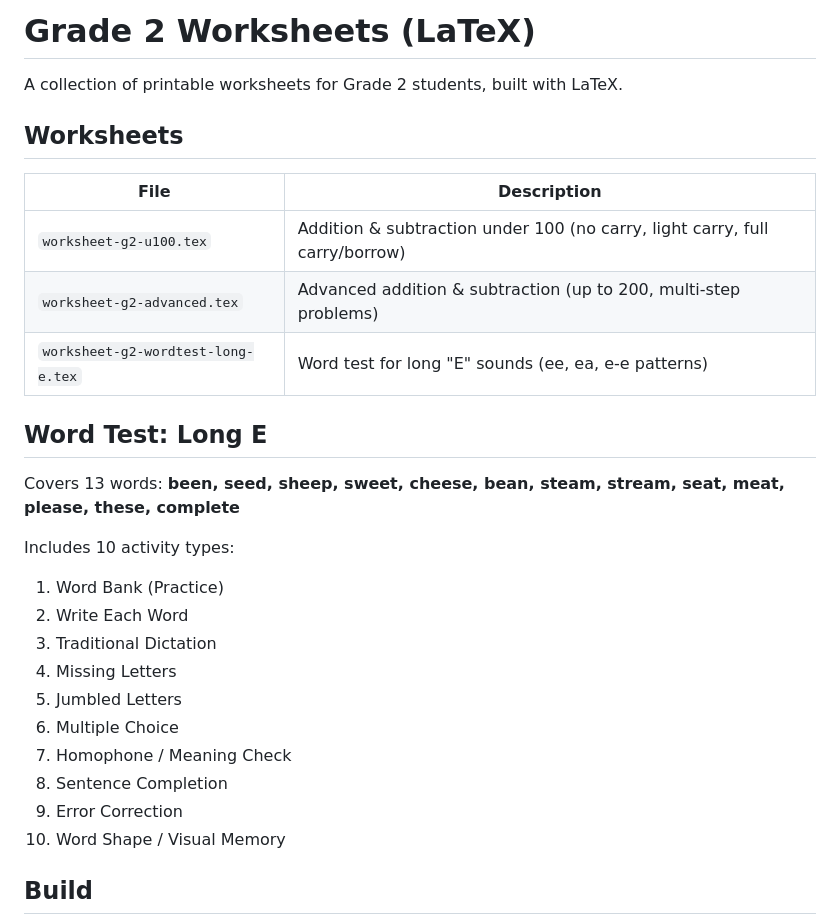
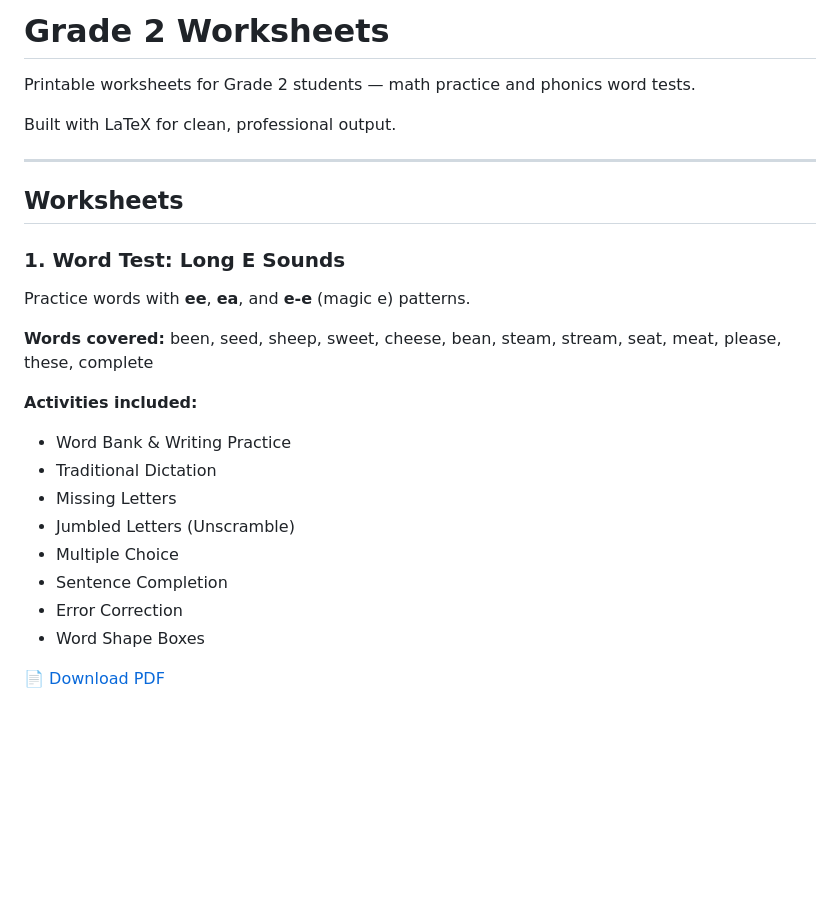
Before and after one commit to amalrajvinoth/pdflatex-worksheets, a Markdown page: README.md, the part around one of its changes. GitHub-like rendering; blank space fills up the shorter version.

```diff
--- a/README.md
+++ b/README.md
@@ -1,30 +1,28 @@
-# Grade 2 Worksheets (LaTeX)
+# Grade 2 Worksheets
 
-A collection of printable worksheets for Grade 2 students, built with LaTeX.
+Printable worksheets for Grade 2 students — math practice and phonics word tests.
+
+Built with LaTeX for clean, professional output.
+
+---
 
 ## Worksheets
 
-| File | Description |
-|------|-------------|
-| `worksheet-g2-u100.tex` | Addition & subtraction under 100 (no carry, light carry, full carry/borrow) |
-| `worksheet-g2-advanced.tex` | Advanced addition & subtraction (up to 200, multi-step problems) |
-| `worksheet-g2-wordtest-long-e.tex` | Word test for long "E" sounds (ee, ea, e-e patterns) |
+### 1. Word Test: Long E Sounds
 
-## Word Test: Long E
+Practice words with **ee**, **ea**, and **e-e** (magic e) patterns.
 
-Covers 13 words: **been, seed, sheep, sweet, cheese, bean, steam, stream, seat, meat, please, these, complete**
+**Words covered:** been, seed, sheep, sweet, cheese, bean, steam, stream, seat, meat, please, these, complete
 
-Includes 10 activity types:
-1. Word Bank (Practice)
-2. Write Each Word
-3. Traditional Dictation
-4. Missing Letters
-5. Jumbled Letters
-6. Multiple Choice
-7. Homophone / Meaning Check
-8. Sentence Completion
-9. Error Correction
-10. Word Shape / Visual Memory
+**Activities included:**
+- Word Bank & Writing Practice
+- Traditional Dictation
+- Missing Letters
+- Jumbled Letters (Unscramble)
+- Multiple Choice
+- Sentence Completion
+- Error Correction
+- Word Shape Boxes
 
-## Build
+📄 [Download PDF](worksheet-g2-wordtest-long-e.pdf)
 
```
Also changed, not shown: other parts of README.md (+42 -5 lines), preview/worksheet-g2-advanced.pdf.png (added), preview/worksheet-g2-u100.pdf.png (added), preview/worksheet-g2-wordtest-long-e.pdf.png (added).
